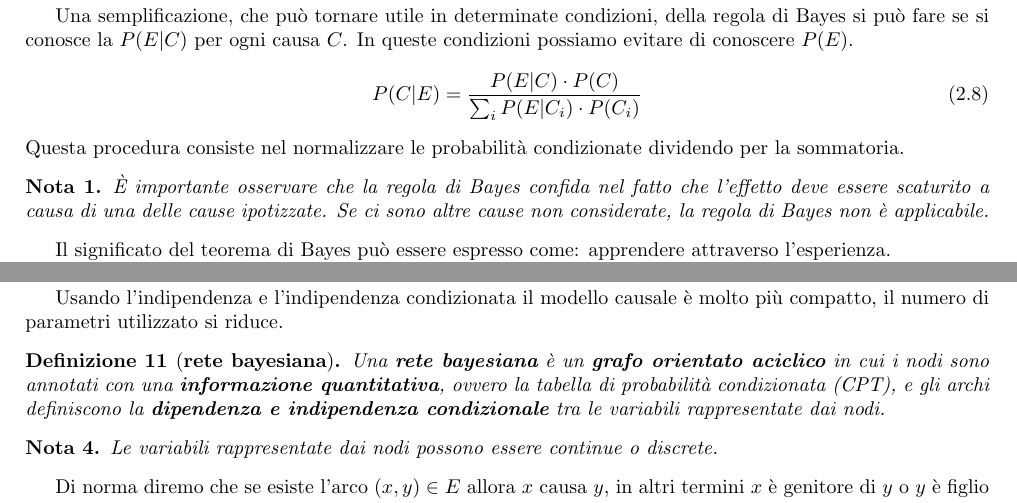
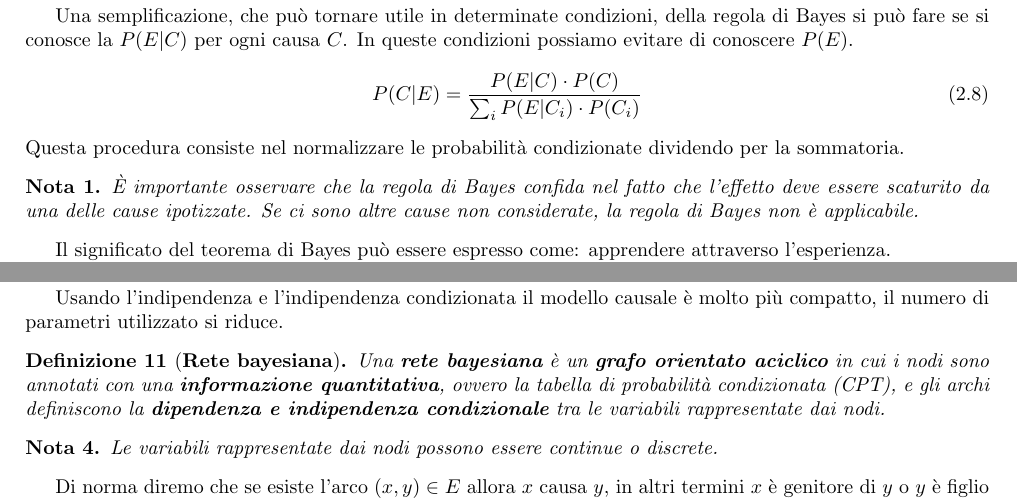
Before and after one commit to TommasoFerrario18/Appunti, a LaTeX book (1_anno/MPPD/main.tex, which reads 1_anno/MPPD/chapters/RetiBayesiane.tex, 1_anno/MPPD/chapters/ripasso.tex): two parts of pages 5 and 7 of 18, joined at a grey line, cut so that both start at the same text. Compiled offline with pdfLaTeX.

Commit message:
Fix MPPD

```diff
--- a/1_anno/MPPD/chapters/RetiBayesiane.tex
+++ b/1_anno/MPPD/chapters/RetiBayesiane.tex
@@ -9,7 +9,7 @@ o usando l'esperienza delle persone afferenti al dominio.
 
 Usando l'indipendenza e l'indipendenza condizionata il modello causale è molto
 più compatto, il numero di parametri utilizzato si riduce.
-\begin{definizione}[\textbf{rete bayesiana}]
+\begin{definizione}[\textbf{Rete bayesiana}]
     Una \textbf{rete bayesiana} è un \textbf{grafo orientato aciclico} in cui i
     nodi sono annotati con una \textbf{informazione quantitativa}, ovvero la
     tabella di probabilità condizionata (CPT), e gli archi definiscono la
--- a/1_anno/MPPD/chapters/ripasso.tex
+++ b/1_anno/MPPD/chapters/ripasso.tex
@@ -127,7 +127,7 @@ Questa procedura consiste nel normalizzare le probabilità condizionate dividend
 per la sommatoria.
 \begin{nota}
     È importante osservare che la regola di Bayes confida nel fatto che l'effetto
-    deve essere scaturito a causa di una delle cause ipotizzate. Se ci sono altre
+    deve essere scaturito da una delle cause ipotizzate. Se ci sono altre
     cause non considerate, la regola di Bayes non è applicabile.
 \end{nota}
 Il significato del teorema di Bayes può essere espresso come: apprendere
```
